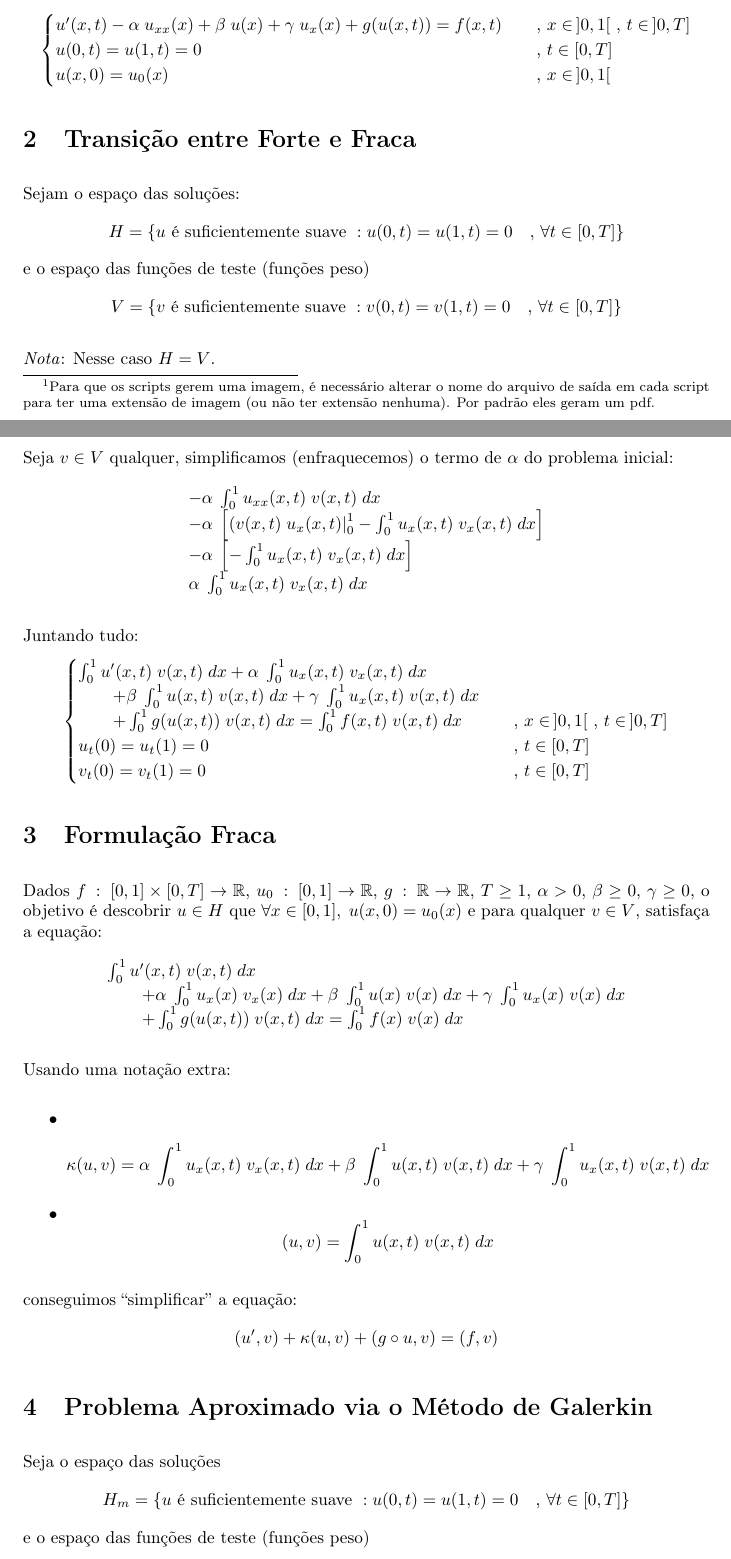
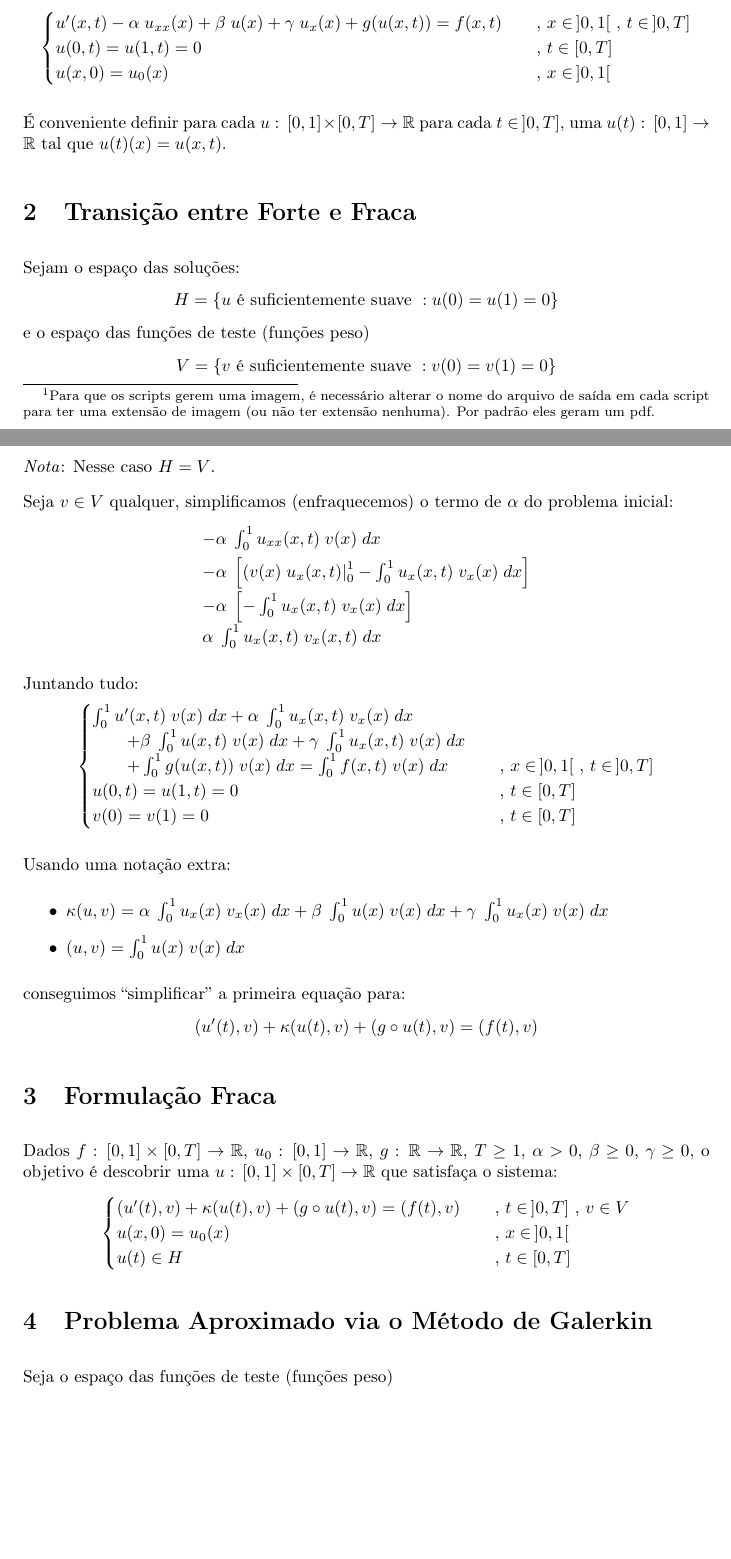
Before and after one commit to Kiyoshi364/finite-elements, a LaTeX document (trabalhos/02/main.tex): two parts of pages 1 and 2 of 4, joined at a grey line, cut so that both start at the same text, the shorter picture padded with empty space. Compiled offline with pdfLaTeX.

Commit message:
More text and fixes in Trabalho 02

```diff
--- a/trabalhos/02/main.tex
+++ b/trabalhos/02/main.tex
@@ -20,7 +20,7 @@
 \newcommand{\linkfileraw}[2]{\href{run:../../#1}{\texttt{#2}}}
 \newcommand{\linkfile}[2][src/05-finite-elements-gamma/]{\linkfileraw{#1#2}{#2}}
 
-\newcommand{\typ}{\::\:}
+\newcommand{\typ}{:\,}
 
 \newcommand{\vphi}{\varphi}
 
@@ -94,20 +94,27 @@ que satisfaça o sistema:
         &\quad\text{, } x \in \,]0, 1[
 \end{cases} \]
 
+É conveniente definir
+para cada \(u \typ [0, 1] \times [0, T] \to \mathbb{R}\)
+para cada \(t \in \,]0, T]\),
+uma \(u(t) \typ [0, 1] \to \mathbb{R}\)
+tal que
+\(
+    u(t)(x) = u(x, t)
+\).
+
 \section{Transição entre Forte e Fraca}
 
 Sejam o espaço das soluções:
 \[
     H = \{
-        u \text{ é suficientemente suave } : u(0, t) = u(1, t) = 0
-        \quad\text{, } \forall t \in [0, T]
+        u \text{ é suficientemente suave } : u(0) = u(1) = 0
     \}
 \]
 e o espaço das funções de teste (funções peso)
 \[
     V = \{
-        v \text{ é suficientemente suave } : v(0, t) = v(1, t) = 0
-        \quad\text{, } \forall t \in [0, T]
+        v \text{ é suficientemente suave } : v(0) = v(1) = 0
     \}
 \]
 
@@ -118,33 +125,54 @@ simplificamos (enfraquecemos)
 o termo de \(\alpha\)
 do problema inicial:
 \[ \begin{array}{l}
-    - \alpha \; \int_0^1{ u_{xx}(x, t) \; v(x, t) \; dx }
-    \\
-    - \alpha \; \left[ \left( v(x, t) \; u_x(x, t) \right|_0^1 - \int_0^1{ u_x(x, t) \; v_x(x, t) \; dx } \right]
-    \\
-    - \alpha \; \left[ - \int_0^1{ u_x(x, t) \; v_x(x, t) \; dx } \right]
-    \\
+    - \alpha \; \int_0^1{ u_{xx}(x, t) \; v(x) \; dx }
+    \\[1ex]
+    - \alpha \; \left[ \left( v(x) \; u_x(x, t) \right|_0^1 - \int_0^1{ u_x(x, t) \; v_x(x) \; dx } \right]
+    \\[1ex]
+    - \alpha \; \left[ - \int_0^1{ u_x(x, t) \; v_x(x) \; dx } \right]
+    \\[1ex]
     \alpha \; \int_0^1{ u_x(x, t) \; v_x(x, t) \; dx }
 \end{array} \]
 
 Juntando tudo:
 \[ \begin{cases}
-    \int_0^1{ u'(x, t) \; v(x, t) \; dx}
-    + \alpha \; \int_0^1{ u_x(x, t) \; v_x(x, t) \; dx}
+    \int_0^1{ u'(x, t) \; v(x) \; dx}
+    + \alpha \; \int_0^1{ u_x(x, t) \; v_x(x) \; dx}
     \\\qquad
-    + \beta \; \int_0^1{ u(x, t) \; v(x, t) \; dx}
-    + \gamma \; \int_0^1{ u_x(x, t) \; v(x, t) \; dx}
+    + \beta \; \int_0^1{ u(x, t) \; v(x) \; dx}
+    + \gamma \; \int_0^1{ u_x(x, t) \; v(x) \; dx}
     \\\qquad
-    + \int_0^1{ g(u(x, t)) \; v(x, t) \; dx}
-    = \int_0^1{ f(x, t) \; v(x, t) \; dx}
+    + \int_0^1{ g(u(x, t)) \; v(x) \; dx}
+    = \int_0^1{ f(x, t) \; v(x) \; dx}
         &\quad\text{, } x \in \,]0, 1[ \text{ , } t \in \,]0, T]
     \\
-    u_t(0) = u_t(1) = 0
+    u(0, t) = u(1, t) = 0
         &\quad\text{, } t \in [0, T]
     \\
-    v_t(0) = v_t(1) = 0
+    v(0) = v(1) = 0
         &\quad\text{, } t \in [0, T]
 \end{cases} \]
+
+Usando uma notação extra:
+\begin{itemize}
+\item \(
+    \kappa(u, v) =
+    \alpha \; \int_0^1{ u_x(x) \; v_x(x) \; dx }
+    + \beta \; \int_0^1{ u(x) \; v(x) \; dx }
+    + \gamma \; \int_0^1{ u_x(x) \; v(x) \; dx}
+\)
+\item \(
+    (u, v) =
+    \int_0^1{ u(x) \; v(x) \; dx }
+\)
+\end{itemize}
+conseguimos ``simplificar'' a primeira equação para:
+\[
+    (u'(t), v)
+    + \kappa(u(t), v)
+    + (g \circ u(t), v)
+    = (f(t), v)
+\]
 
 \section{Formulação Fraca}
 
@@ -156,51 +184,25 @@ Dados
 \(\alpha > 0\),
 \(\beta \ge 0\),
 \(\gamma \ge 0\),
-o objetivo é descobrir \(u \in H\)
-que \(\forall x \in [0, 1],\; u(x, 0) = u_0(x)\)
-e para qualquer \(v \in V\),
-satisfaça a equação:
-\[ \begin{array}{l}
-    \int_0^1{ u'(x, t) \; v(x, t) \; dx}
-    \\\qquad
-    + \alpha \; \int_0^1{ u_x(x) \; v_x(x) \; dx }
-    + \beta \; \int_0^1{ u(x) \; v(x) \; dx }
-    + \gamma \; \int_0^1{ u_x(x) \; v(x) \; dx}
-    \\\qquad
-    + \int_0^1{ g(u(x, t)) \; v(x, t) \; dx}
-    = \int_0^1{ f(x) \; v(x) \; dx }
-\end{array} \]
-
-Usando uma notação extra:
-\begin{itemize}
-\item \[
-    \kappa(u, v) =
-    \alpha \; \int_0^1{ u_x(x, t) \; v_x(x, t) \; dx }
-    + \beta \; \int_0^1{ u(x, t) \; v(x, t) \; dx }
-    + \gamma \; \int_0^1{ u_x(x, t) \; v(x, t) \; dx}
-\]
-\item \[
-    (u, v) =
-    \int_0^1{ u(x, t) \; v(x, t) \; dx }
-\]
-\end{itemize}
-conseguimos ``simplificar'' a equação:
-\[
-    (u', v)
-    + \kappa(u, v)
-    + (g \circ u, v)
-    = (f, v)
-\]
+o objetivo é descobrir
+uma \(u \typ [0, 1] \times [0, T] \to \mathbb{R}\)
+que satisfaça o sistema:
+\[ \begin{cases}
+    (u'(t), v)
+    + \kappa(u(t), v)
+    + (g \circ u(t), v)
+    = (f(t), v)
+        &\quad\text{, } t \in \,]0, T] \text{ , } v \in V
+    \\
+    u(x, 0) = u_0(x)
+        &\quad\text{, } x \in \,]0, 1[
+    \\
+    u(t) \in H
+        &\quad\text{, } t \in [0, T]
+\end{cases} \]
 
 \section{Problema Aproximado via o Método de Galerkin}
 
-Seja o espaço das soluções
-\[
-    H_m = \{
-        u \text{ é suficientemente suave } : u(0, t) = u(1, t) = 0
-        \quad\text{, } \forall t \in [0, T]
-    \}
-\]
-e o espaço das funções de teste (funções peso)
+Seja o espaço das funções de teste (funções peso)
 \[
     V_m = \{
```
Also changed, not shown: trabalhos/02/main.tex (112 more changed lines). Lines whose indentation alone changed are shown as unchanged.
